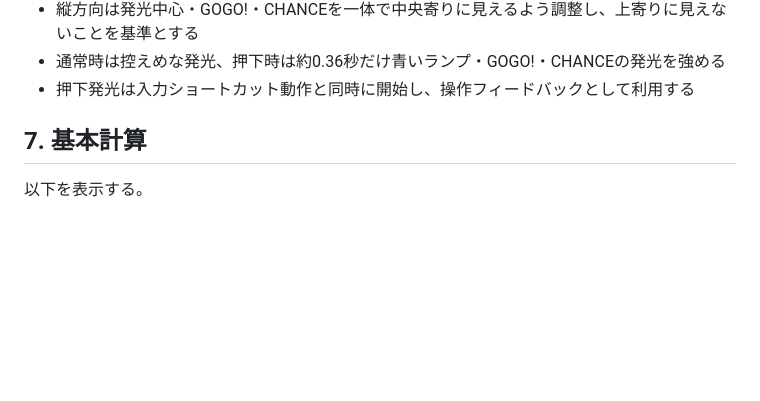
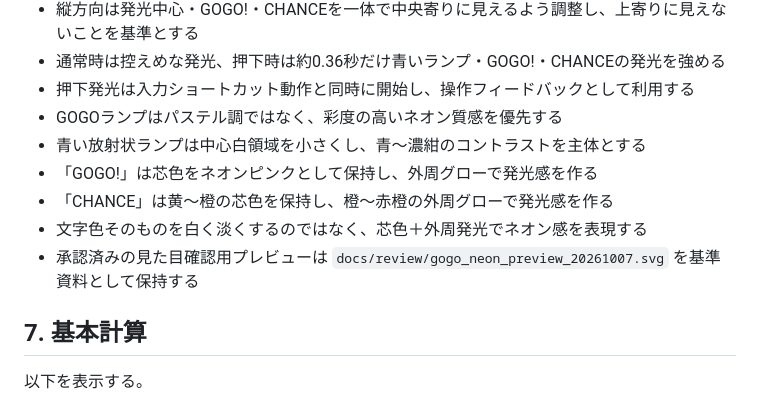
Before and after one commit to keiyu-per/juggler-analyzer, a Markdown page: docs/SPECIFICATION.md, the part around the change. Drawn GitHub-style; blank space fills up the shorter version.

Commit message:
Specify approved GOGO neon visual style

```diff
--- a/docs/SPECIFICATION.md
+++ b/docs/SPECIFICATION.md
@@ -109,6 +109,12 @@ v0.2では、実戦で遭遇する現行系ジャグラーを個別機種とし
 - 縦方向は発光中心・GOGO!・CHANCEを一体で中央寄りに見えるよう調整し、上寄りに見えないことを基準とする
 - 通常時は控えめな発光、押下時は約0.36秒だけ青いランプ・GOGO!・CHANCEの発光を強める
 - 押下発光は入力ショートカット動作と同時に開始し、操作フィードバックとして利用する
+- GOGOランプはパステル調ではなく、彩度の高いネオン質感を優先する
+- 青い放射状ランプは中心白領域を小さくし、青〜濃紺のコントラストを主体とする
+- 「GOGO!」は芯色をネオンピンクとして保持し、外周グローで発光感を作る
+- 「CHANCE」は黄〜橙の芯色を保持し、橙〜赤橙の外周グローで発光感を作る
+- 文字色そのものを白く淡くするのではなく、芯色＋外周発光でネオン感を表現する
+- 承認済みの見た目確認用プレビューは `docs/review/gogo_neon_preview_20261007.svg` を基準資料として保持する
 
 ## 7. 基本計算
 
```
